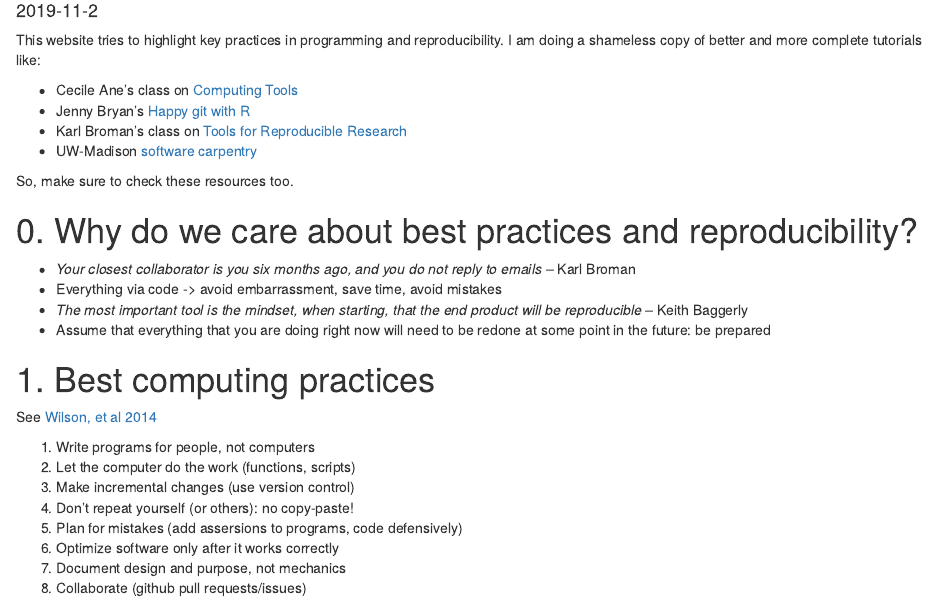
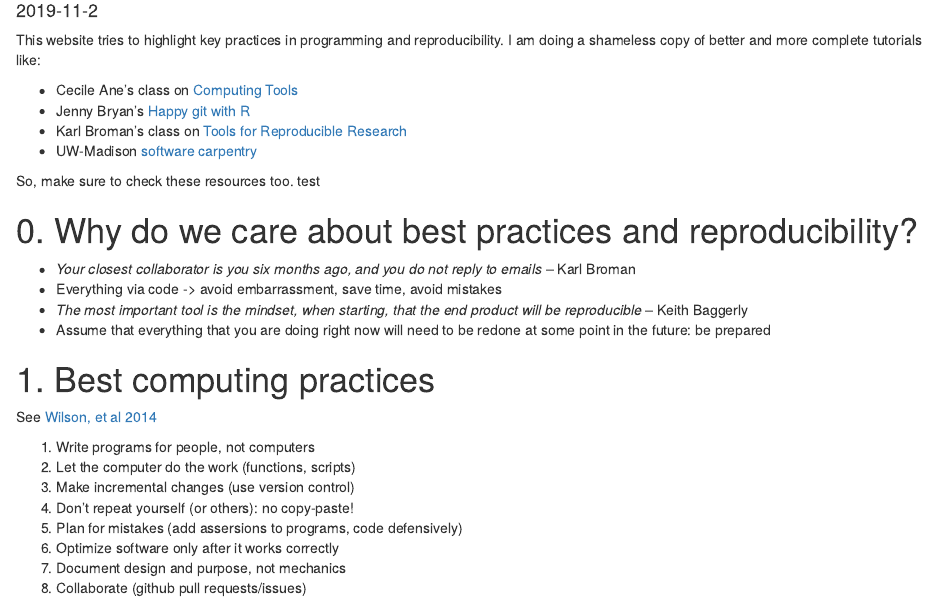
Before and after one commit to crsl4/mindful-programming, an R Markdown document (lecture.Rmd): the page in a window 1100 px wide, from 100 px down. Rendered offline with R 4.5, knitr and Pandoc, with nearby package versions.

Commit message:
change lecture rmd

```diff
--- a/lecture.Rmd
+++ b/lecture.Rmd
@@ -14,7 +14,7 @@ This website tries to highlight key practices in programming and reproducibility
 - Karl Broman's class on [Tools for Reproducible Research](http://kbroman.org/Tools4RR/)
 - UW-Madison [software carpentry](https://uw-madison-datascience.github.io/2019-06-13-uwmadison-swc/)
 
-So, make sure to check these resources too.
+So, make sure to check these resources too. test
 
 # 0. Why do we care about best practices and reproducibility?
 - *Your closest collaborator is you six months ago, and you do not reply to emails* -- Karl Broman
```
